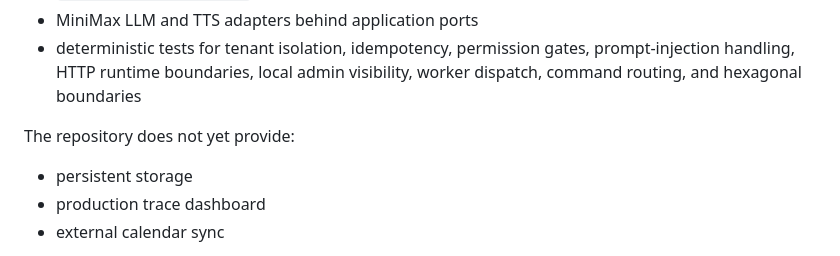
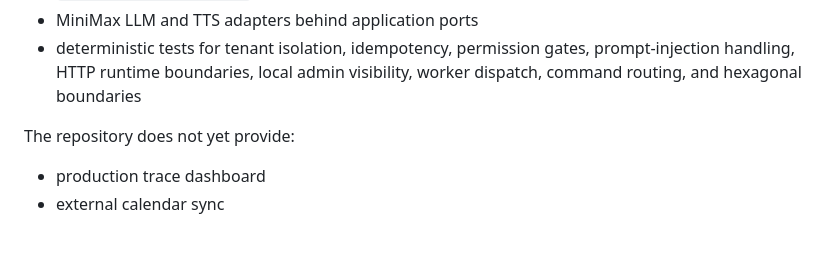
Before and after one commit to Yosoyepa/personalAssistant, a Markdown page: docs/runbook/telegram.md, the part around the change. Drawn GitHub-style.

Commit message:
docs(runbook): drop stale persistent-storage claim from telegram runbook
Postgres persistence shipped in phase 03; the not-yet-provided list was stale.

```diff
--- a/docs/runbook/telegram.md
+++ b/docs/runbook/telegram.md
@@ -26,7 +26,6 @@ The repository currently provides:
 
 The repository does not yet provide:
 
-- persistent storage
 - production trace dashboard
 - external calendar sync
 
```
